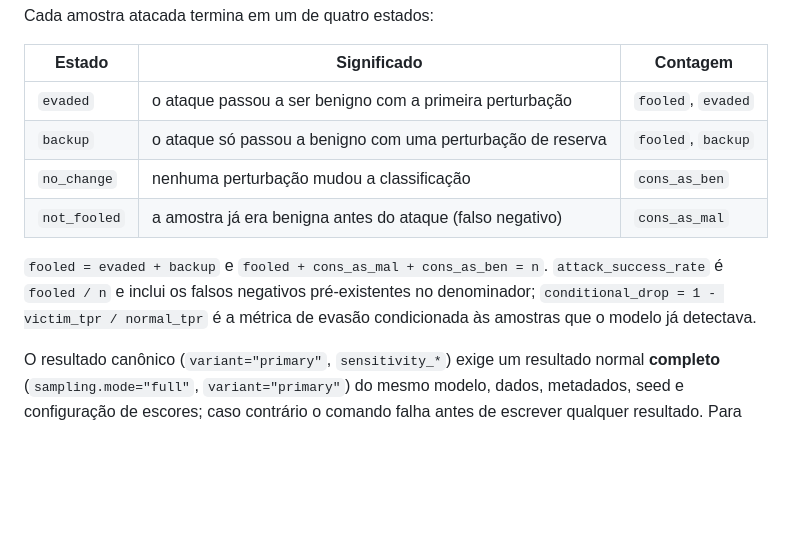
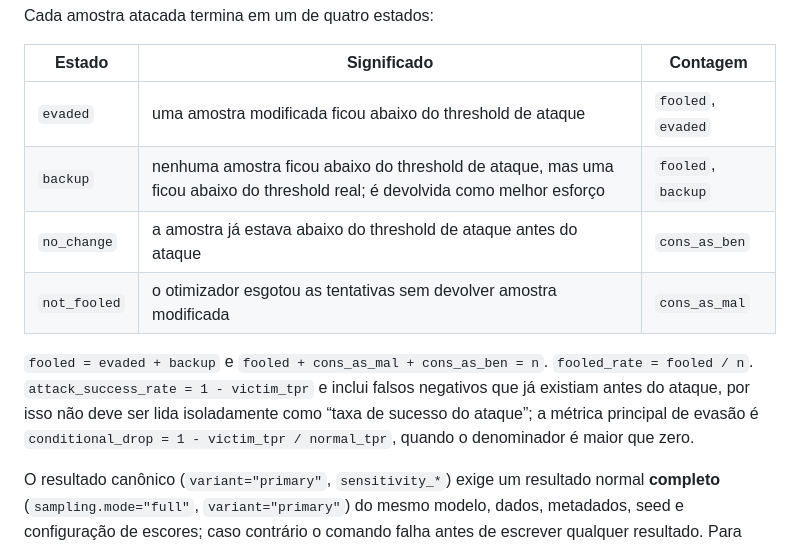
Before and after one commit to marquesgbr/replicating_RePO, a Markdown page: docs/NEW_DATASET.md, the part around the change. Rendered like a GitHub page; blank space fills up the shorter version.

```diff
--- a/docs/NEW_DATASET.md
+++ b/docs/NEW_DATASET.md
@@ -176,15 +176,17 @@ Cada amostra atacada termina em um de quatro estados:
 
 | Estado | Significado | Contagem |
 | --- | --- | --- |
-| `evaded` | o ataque passou a ser benigno com a primeira perturbação | `fooled`, `evaded` |
-| `backup` | o ataque só passou a benigno com uma perturbação de reserva | `fooled`, `backup` |
-| `no_change` | nenhuma perturbação mudou a classificação | `cons_as_ben` |
-| `not_fooled` | a amostra já era benigna antes do ataque (falso negativo) | `cons_as_mal` |
+| `evaded` | uma amostra modificada ficou abaixo do threshold de ataque | `fooled`, `evaded` |
+| `backup` | nenhuma amostra ficou abaixo do threshold de ataque, mas uma ficou abaixo do threshold real; é devolvida como melhor esforço | `fooled`, `backup` |
+| `no_change` | a amostra já estava abaixo do threshold de ataque antes do ataque | `cons_as_ben` |
+| `not_fooled` | o otimizador esgotou as tentativas sem devolver amostra modificada | `cons_as_mal` |
 
 `fooled = evaded + backup` e `fooled + cons_as_mal + cons_as_ben = n`.
-`attack_success_rate` é `fooled / n` e inclui os falsos negativos
-pré-existentes no denominador; `conditional_drop = 1 - victim_tpr / normal_tpr`
-é a métrica de evasão condicionada às amostras que o modelo já detectava.
+`fooled_rate = fooled / n`. `attack_success_rate = 1 - victim_tpr` e inclui
+falsos negativos que já existiam antes do ataque, por isso não deve ser lida
+isoladamente como “taxa de sucesso do ataque”; a métrica principal de evasão é
+`conditional_drop = 1 - victim_tpr / normal_tpr`, quando o denominador é maior
+que zero.
 
 O resultado canônico (`variant="primary"`, `sensitivity_*`) exige um resultado
 normal **completo** (`sampling.mode="full"`, `variant="primary"`) do mesmo
```
Also changed, not shown: README.md (+4 -2 lines).
